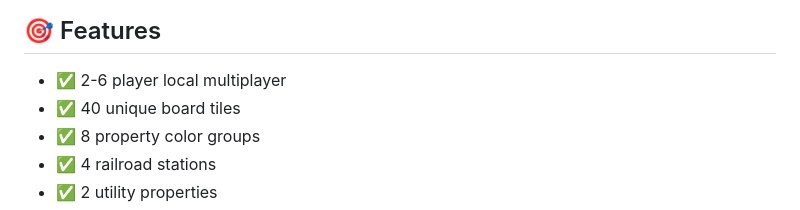
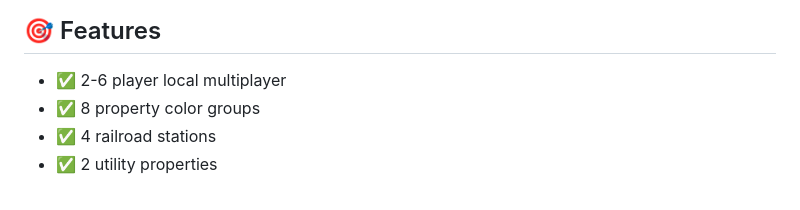
Before and after one commit to Brogrammer007/Fortunopoly, a Markdown page: README.md, the part around the change. GitHub-like rendering.

Commit message:
Remove mention

```diff
--- a/README.md
+++ b/README.md
@@ -98,7 +98,6 @@ Works in all modern browsers:
 ## 🎯 Features
 
 - ✅ 2-6 player local multiplayer
-- ✅ 40 unique board tiles
 - ✅ 8 property color groups
 - ✅ 4 railroad stations
 - ✅ 2 utility properties
```
